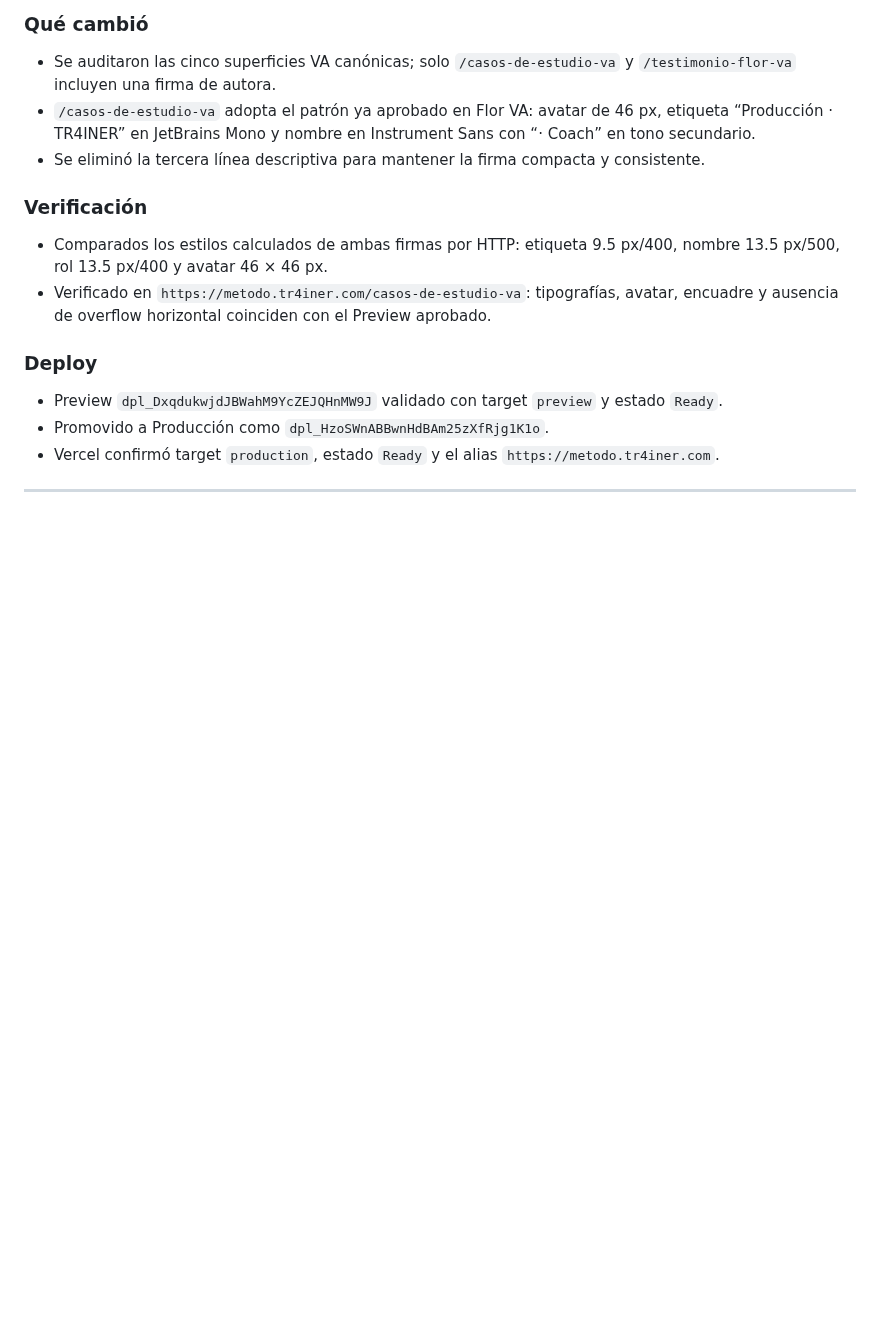
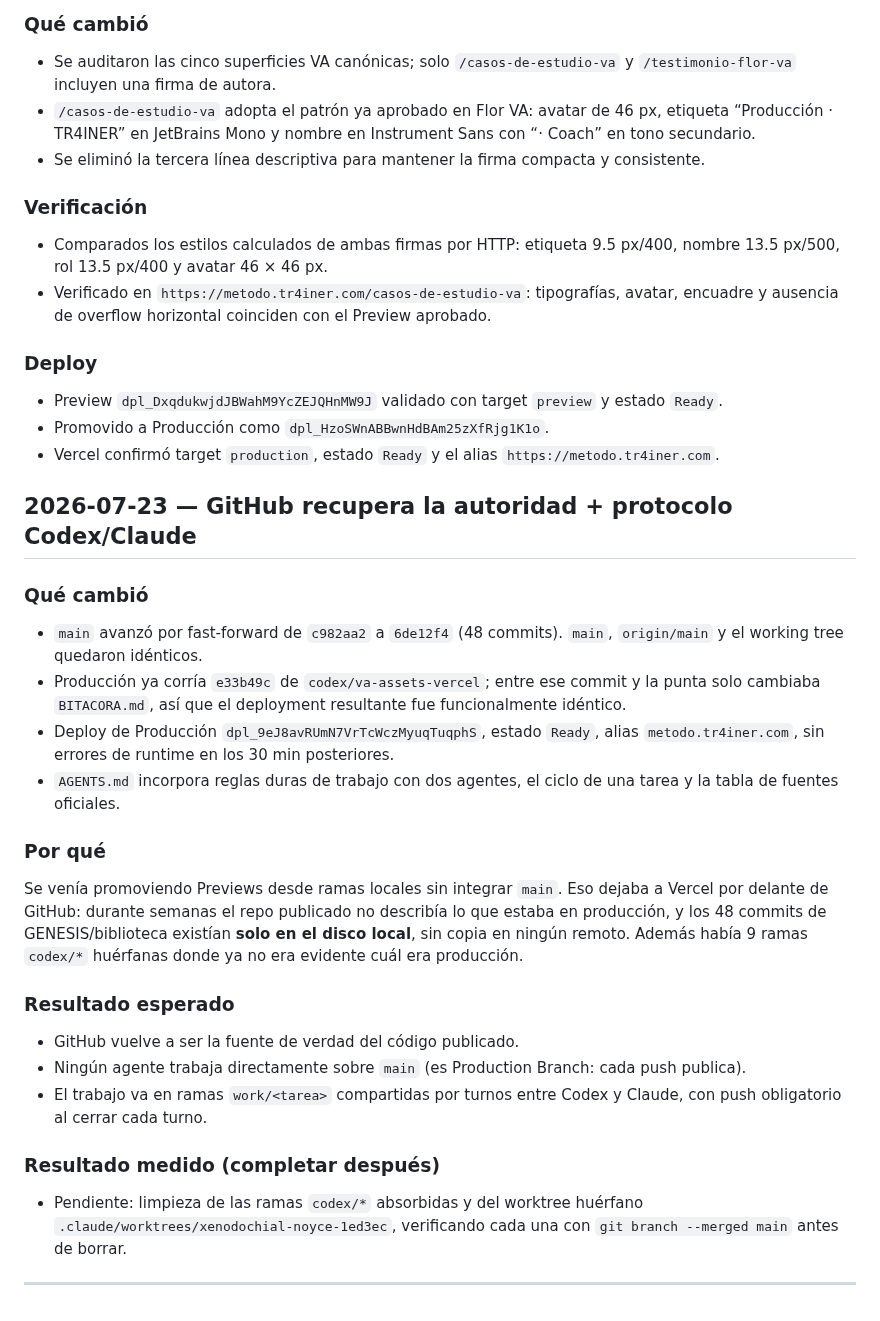
Before and after one commit to gcessar/tr4iner-funnels, a Markdown page: BITACORA.md, the part around the change. Rendered like a GitHub page; blank space fills up the shorter version.

```diff
--- a/BITACORA.md
+++ b/BITACORA.md
@@ -1121,6 +1121,25 @@ Producción actualizada. No se modificaron DNS, Biblioteca ni las páginas AN fu
 - Promovido a Producción como `dpl_HzoSWnABBwnHdBAm25zXfRjg1K1o`.
 - Vercel confirmó target `production`, estado `Ready` y el alias `https://metodo.tr4iner.com`.
 
+## 2026-07-23 — GitHub recupera la autoridad + protocolo Codex/Claude
+
+### Qué cambió
+- `main` avanzó por fast-forward de `c982aa2` a `6de12f4` (48 commits). `main`, `origin/main` y el working tree quedaron idénticos.
+- Producción ya corría `e33b49c` de `codex/va-assets-vercel`; entre ese commit y la punta solo cambiaba `BITACORA.md`, así que el deployment resultante fue funcionalmente idéntico.
+- Deploy de Producción `dpl_9eJ8avRUmN7VrTcWczMyuqTuqphS`, estado `Ready`, alias `metodo.tr4iner.com`, sin errores de runtime en los 30 min posteriores.
+- `AGENTS.md` incorpora reglas duras de trabajo con dos agentes, el ciclo de una tarea y la tabla de fuentes oficiales.
+
+### Por qué
+Se venía promoviendo Previews desde ramas locales sin integrar `main`. Eso dejaba a Vercel por delante de GitHub: durante semanas el repo publicado no describía lo que estaba en producción, y los 48 commits de GENESIS/biblioteca existían **solo en el disco local**, sin copia en ningún remoto. Además había 9 ramas `codex/*` huérfanas donde ya no era evidente cuál era producción.
+
+### Resultado esperado
+- GitHub vuelve a ser la fuente de verdad del código publicado.
+- Ningún agente trabaja directamente sobre `main` (es Production Branch: cada push publica).
+- El trabajo va en ramas `work/<tarea>` compartidas por turnos entre Codex y Claude, con push obligatorio al cerrar cada turno.
+
+### Resultado medido (completar después)
+- Pendiente: limpieza de las ramas `codex/*` absorbidas y del worktree huérfano `.claude/worktrees/xenodochial-noyce-1ed3ec`, verificando cada una con `git branch --merged main` antes de borrar.
+
 ---
 
 <!-- TEMPLATE para próximas entradas:
```
Also changed, not shown: AGENTS.md (+31 -0 lines).
